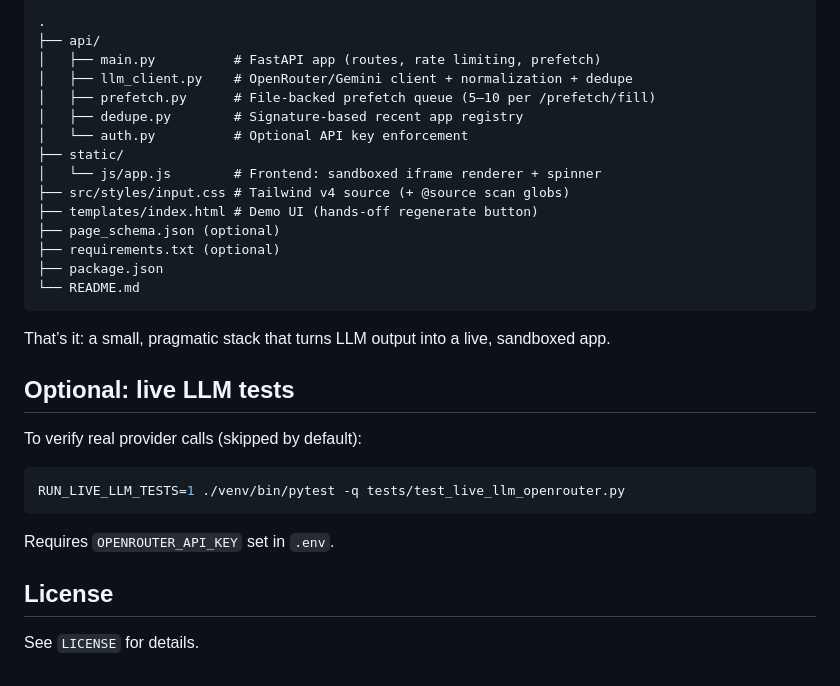
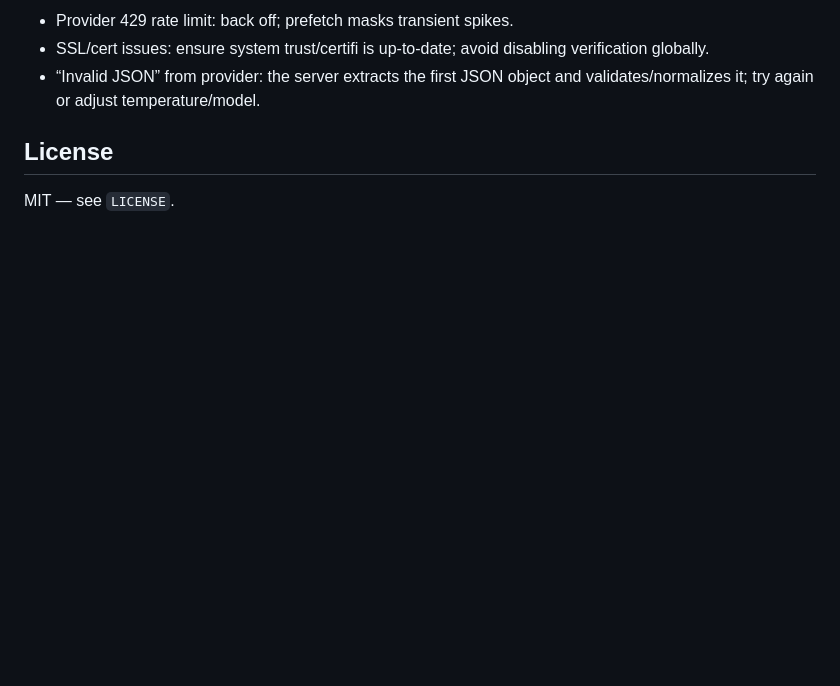
Before and after one commit to lesprgm/Roulette, a Markdown page: README.md, the part around the change printed below. GitHub-like rendering; blank space fills up the shorter version.

````diff
--- a/README.md
+++ b/README.md
@@ -159,33 +101,7 @@ Notes:
-```
-.
-├── api/
-│   ├── main.py          # FastAPI app (routes, rate limiting, prefetch)
-│   ├── llm_client.py    # OpenRouter/Gemini client + normalization + dedupe
-│   ├── prefetch.py      # File‑backed prefetch queue (5–10 per /prefetch/fill)
-│   ├── dedupe.py        # Signature‑based recent app registry
-│   └── auth.py          # Optional API key enforcement
-├── static/
-│   └── js/app.js        # Frontend: sandboxed iframe renderer + spinner
-├── src/styles/input.css # Tailwind v4 source (+ @source scan globs)
-├── templates/index.html # Demo UI (hands‑off regenerate button)
-├── page_schema.json (optional)
-├── requirements.txt (optional)
-├── package.json
-└── README.md
-```
-
-That’s it: a small, pragmatic stack that turns LLM output into a live, sandboxed app.
-
-## Optional: live LLM tests
-
-To verify real provider calls (skipped by default):
-
-```bash
-RUN_LIVE_LLM_TESTS=1 ./venv/bin/pytest -q tests/test_live_llm_openrouter.py
-```
-
-Requires `OPENROUTER_API_KEY` set in `.env`.
+- Provider 429 rate limit: back off; prefetch masks transient spikes.
+- SSL/cert issues: ensure system trust/certifi is up‑to‑date; avoid disabling verification globally.
+- “Invalid JSON” from provider: the server extracts the first JSON object and validates/normalizes it; try again or adjust temperature/model.
 
 ## License
 
-See `LICENSE` for details.
+MIT — see `LICENSE`.
````
Also changed, not shown: other parts of README.md (+60 -118 lines).
